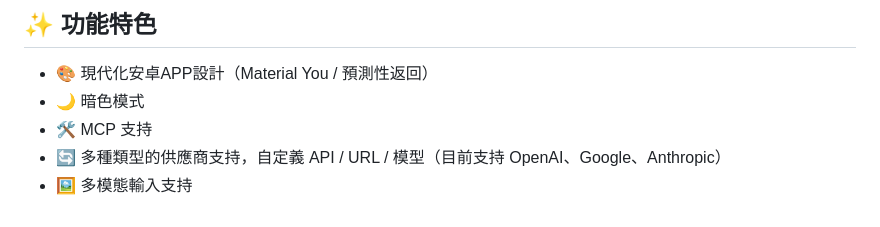
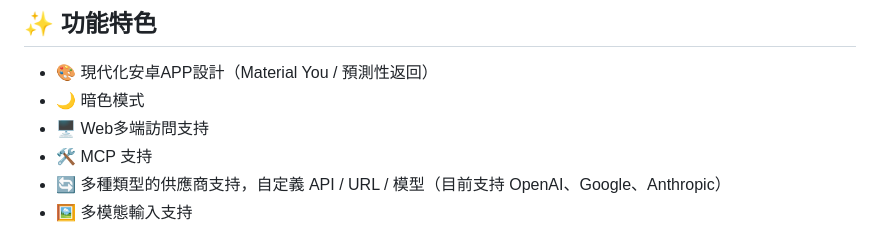
Before and after one commit to chaliWJZ/Helix, a Markdown page: README_ZH_TW.md, the part around one of its changes. GitHub-like rendering.

```diff
--- a/README_ZH_TW.md
+++ b/README_ZH_TW.md
@@ -37,6 +37,7 @@
 
 - 🎨 現代化安卓APP設計（Material You / 預測性返回）
 - 🌙 暗色模式
+- 🖥️ Web多端訪問支持
 - 🛠️ MCP 支持
 - 🔄 多種類型的供應商支持，自定義 API / URL / 模型（目前支持 OpenAI、Google、Anthropic）
 - 🖼️ 多模態輸入支持
```
Also changed, not shown: other parts of README_ZH_TW.md (+1 -1 lines), README.md (+2 -1 lines), README_ZH_CN.md (+3 -1 lines).
